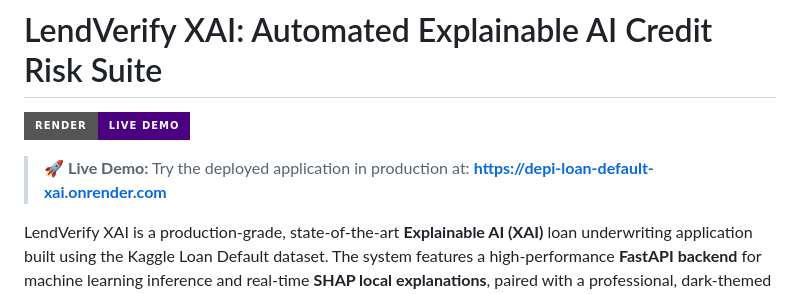
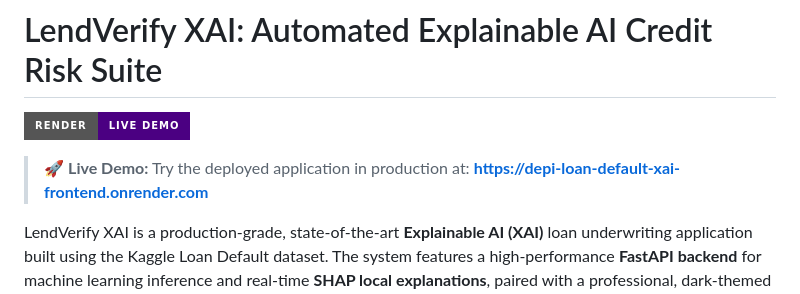
Before and after one commit to Pant0x/depi_loan_default_xai, a Markdown page: README.md, the part around one of its changes. Rendered like a GitHub page; badges without logos.

Commit message:
docs: update live demo link to use -frontend suffix

```diff
--- a/README.md
+++ b/README.md
@@ -4,5 +4,6 @@
 
-> 🚀 **Live Demo:** Try the deployed application in production at: **[https://depi-loan-default-xai.onrender.com](https://depi-loan-default-xai.onrender.com)**
+> 🚀 **Live Demo:** Try the deployed application in production at: **[https://depi-loan-default-xai-frontend.onrender.com](https://depi-loan-default-xai-frontend.onrender.com)**
+
 
 LendVerify XAI is a production-grade, state-of-the-art **Explainable AI (XAI)** loan underwriting application built using the Kaggle Loan Default dataset. The system features a high-performance **FastAPI backend** for machine learning inference and real-time **SHAP local explanations**, paired with a professional, dark-themed **Flask frontend web app** styled with Tailwind CSS.
 
```
Also changed, not shown: other parts of README.md (+1 -1 lines).
